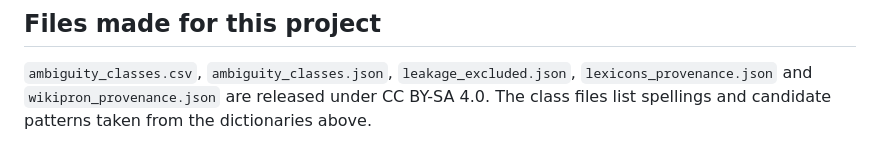
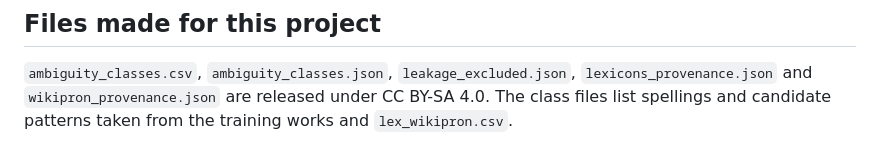
Before and after one commit to Ace3Z/coverage-context-convention, a Markdown page: data/LICENSE.md, the part around the change. GitHub-like rendering.

Commit message:
docs: say the class files take their candidates from training and WikiPron

```diff
--- a/data/LICENSE.md
+++ b/data/LICENSE.md
@@ -53,4 +53,4 @@ the Wikisource contributors of each page, at the URLs above.
 
 `ambiguity_classes.csv`, `ambiguity_classes.json`, `leakage_excluded.json`, `lexicons_provenance.json` and
 `wikipron_provenance.json` are released under CC BY-SA 4.0. The class files list spellings and candidate
-patterns taken from the dictionaries above.
+patterns taken from the training works and `lex_wikipron.csv`.
```
Also changed, not shown: release/hf_license.md (+1 -1 lines).
